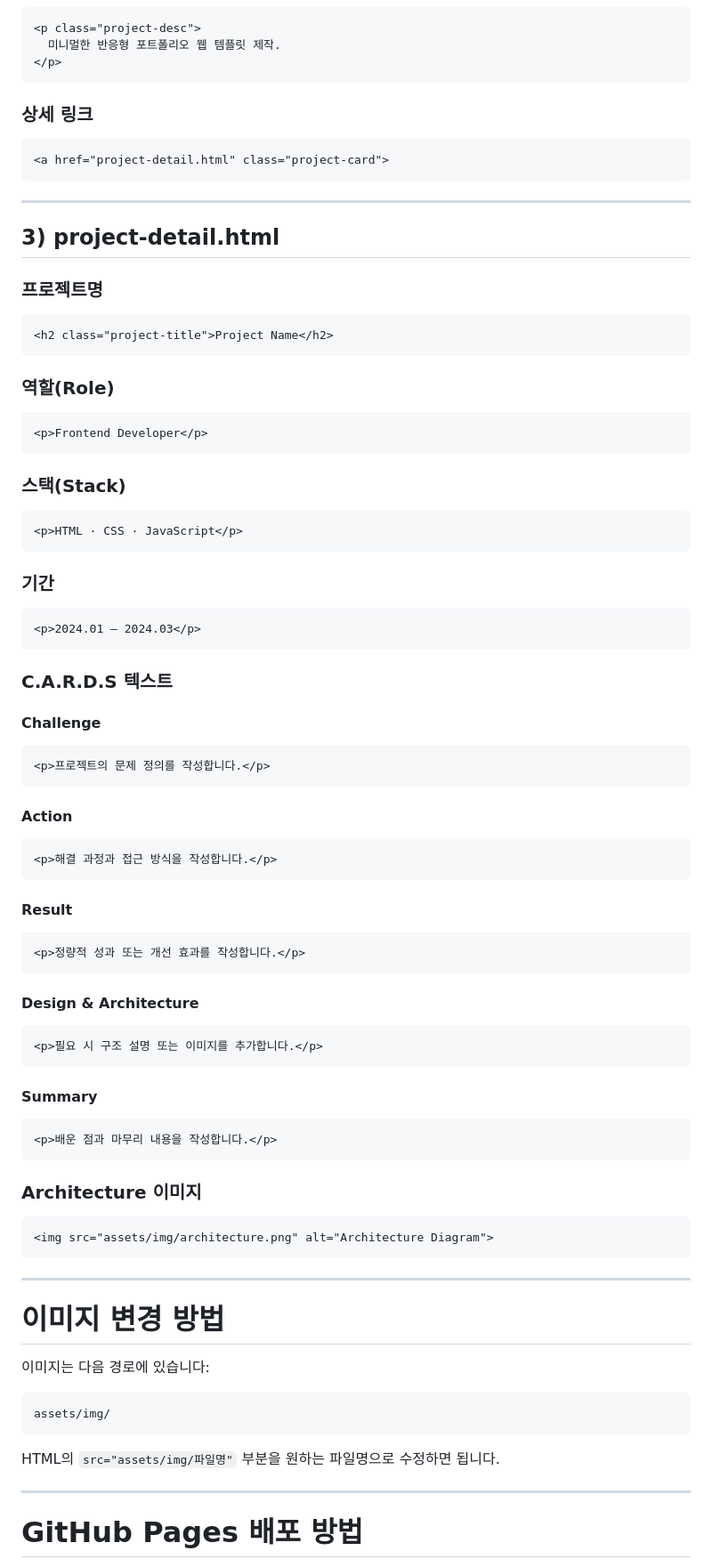
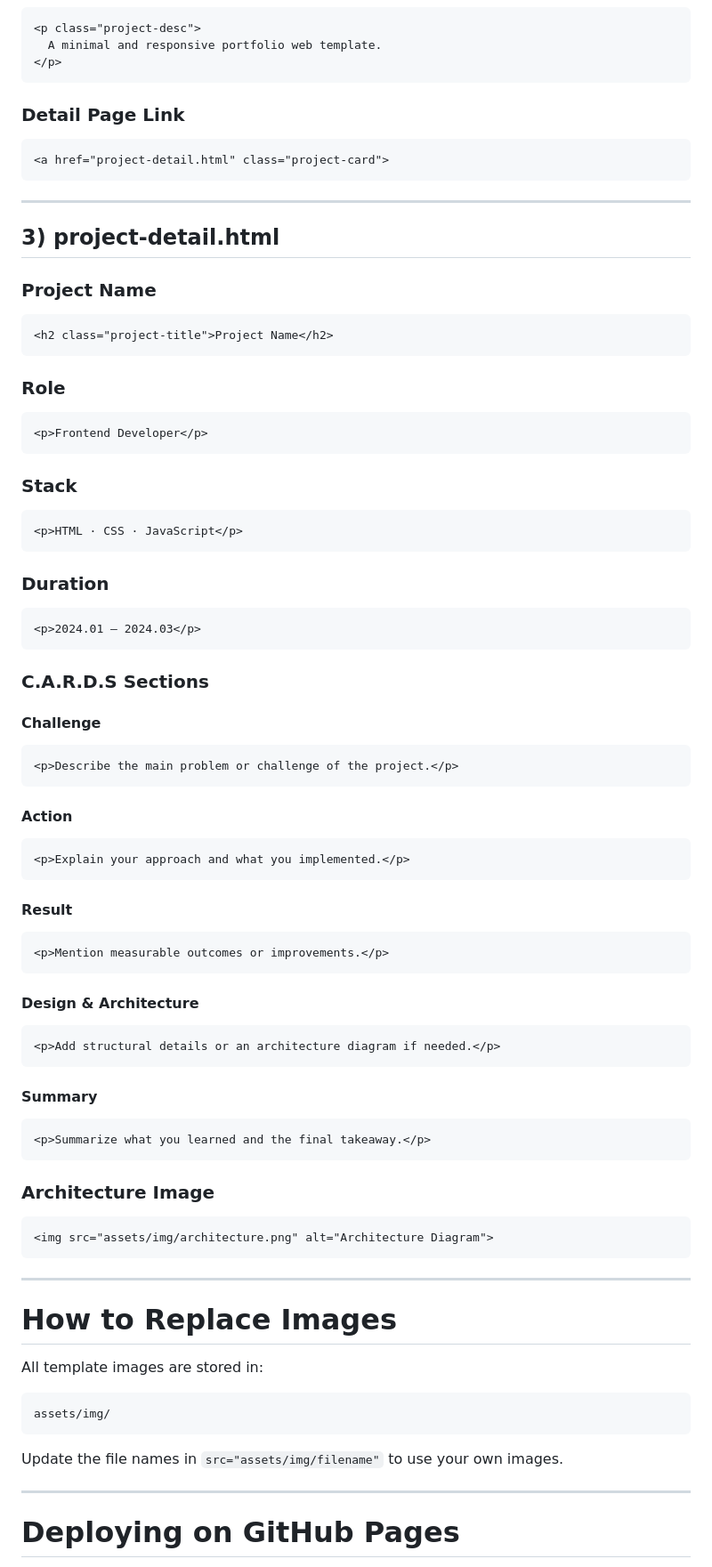
Before and after one commit to 202413059-cloud/site1, a Markdown page: README.md, the part around one of its changes. Shown at 89% size. Rendered like a GitHub page.

````diff
--- a/README.md
+++ b/README.md
@@ -91,11 +92,11 @@ HELLO, I'M <span class="accent">YOUR NAME</span>
 
 ```
 <p class="project-desc">
-  미니멀한 반응형 포트폴리오 웹 템플릿 제작.
+  A minimal and responsive portfolio web template.
 </p>
 ```
 
-### **상세 링크**
+### **Detail Page Link**
 
 ```
 <a href="project-detail.html" class="project-card">
@@ -105,63 +106,63 @@ HELLO, I'M <span class="accent">YOUR NAME</span>
 
 ## **3) project-detail.html**
 
-### **프로젝트명**
+### **Project Name**
 
 ```
 <h2 class="project-title">Project Name</h2>
 ```
 
-### **역할(Role)**
+### **Role**
 
 ```
 <p>Frontend Developer</p>
 ```
 
-### **스택(Stack)**
+### **Stack**
 
 ```
 <p>HTML · CSS · JavaScript</p>
 ```
 
-### **기간**
+### **Duration**
 
 ```
 <p>2024.01 – 2024.03</p>
 ```
 
-### **C.A.R.D.S 텍스트**
+### **C.A.R.D.S Sections**
 
 #### **Challenge**
 
 ```
-<p>프로젝트의 문제 정의를 작성합니다.</p>
+<p>Describe the main problem or challenge of the project.</p>
 ```
 
 #### **Action**
 
 ```
-<p>해결 과정과 접근 방식을 작성합니다.</p>
+<p>Explain your approach and what you implemented.</p>
 ```
 
 #### **Result**
 
 ```
-<p>정량적 성과 또는 개선 효과를 작성합니다.</p>
+<p>Mention measurable outcomes or improvements.</p>
 ```
 
 #### **Design & Architecture**
 
 ```
-<p>필요 시 구조 설명 또는 이미지를 추가합니다.</p>
+<p>Add structural details or an architecture diagram if needed.</p>
 ```
 
 #### **Summary**
 
 ```
-<p>배운 점과 마무리 내용을 작성합니다.</p>
+<p>Summarize what you learned and the final takeaway.</p>
 ```
 
-### **Architecture 이미지**
+### **Architecture Image**
 
 ```
 <img src="assets/img/architecture.png" alt="Architecture Diagram">
@@ -169,17 +170,17 @@ HELLO, I'M <span class="accent">YOUR NAME</span>
 
 ---
 
-# **이미지 변경 방법**
+# **How to Replace Images**
 
-이미지는 다음 경로에 있습니다:
+All template images are stored in:
 
 ```
 assets/img/
 ```
 
-HTML의 `src="assets/img/파일명"` 부분을 원하는 파일명으로 수정하면 됩니다.
+Update the file names in `src="assets/img/filename"` to use your own images.
 
 ---
 
-# **GitHub Pages 배포 방법**
+# **Deploying on GitHub Pages**
 
````
Also changed, not shown: other parts of README.md (+40 -30 lines).
